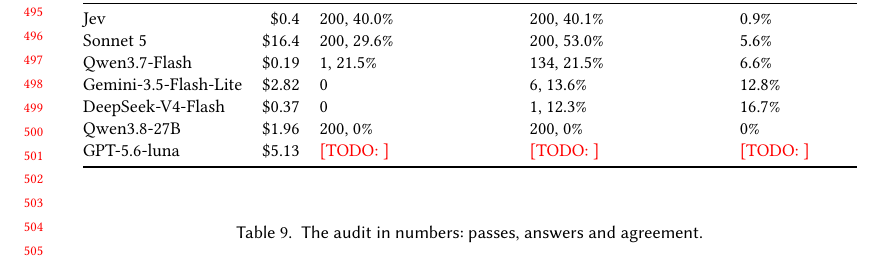
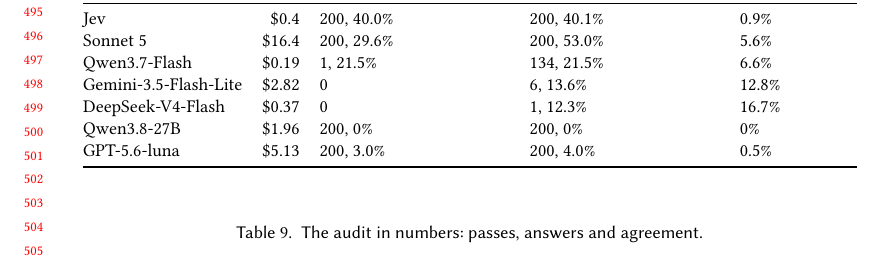
Before and after one commit to jimbou/datalog_jev, a LaTeX paper (paper/main.tex, which reads paper/sections/results.tex): part of page 11 of 20, cut so that both start at the same text. Compiled offline with pdfLaTeX.

Commit message:
Paper: luna row of the pricer panel
Co-Authored-By: Claude Opus 5.5 <noreply@anthropic.com>

```diff
--- a/paper/sections/results.tex
+++ b/paper/sections/results.tex
@@ -111,7 +111,7 @@
 Gemini-3.5-Flash-Lite & \$2.82 & 0 & 6, 13.6\% & 12.8\%\\
 DeepSeek-V4-Flash & \$0.37 & 0 & 1, 12.3\% & 16.7\%\\
 Qwen3.8-27B & \$1.96 & 200, 0\% & 200, 0\% & 0\%\\
-GPT-5.6-luna & \$5.13 & \todo{} & \todo{} & \todo{}\\
+GPT-5.6-luna & \$5.13 & 200, 3.0\% & 200, 4.0\% & 0.5\%\\
 \bottomrule
 \end{tabular}
 \end{table}
```
